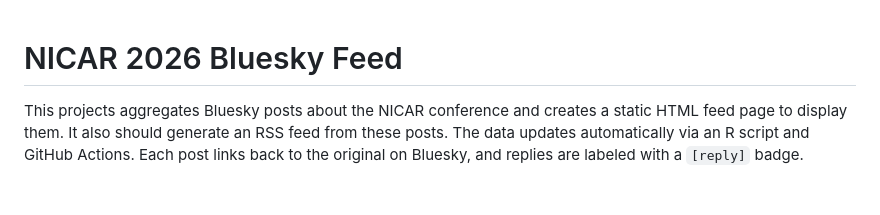
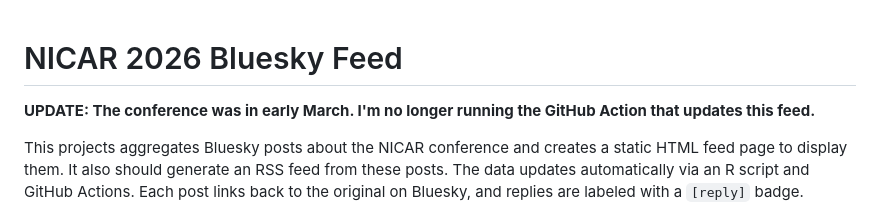
Before and after one commit to smach/nicar-bluesky-feed, a Markdown page: README.md, the part around the change. GitHub-like rendering; blank space fills up the shorter version.

Commit message:
Edit README to note that the feed is no longer updating 6 weeks after the conference
Added a note about the conference date and the GitHub Action status.

```diff
--- a/README.md
+++ b/README.md
@@ -1,4 +1,6 @@
 # NICAR 2026 Bluesky Feed
+
+**UPDATE: The conference was in early March. I'm no longer running the GitHub Action that updates this feed.**
 
 This projects aggregates Bluesky posts about the NICAR conference and creates a static HTML feed page to display them. It also should generate an RSS feed from these posts. The data updates automatically via an R script and GitHub Actions. Each post links back to the original on Bluesky, and replies are labeled with a `[reply]` badge.
 
```
